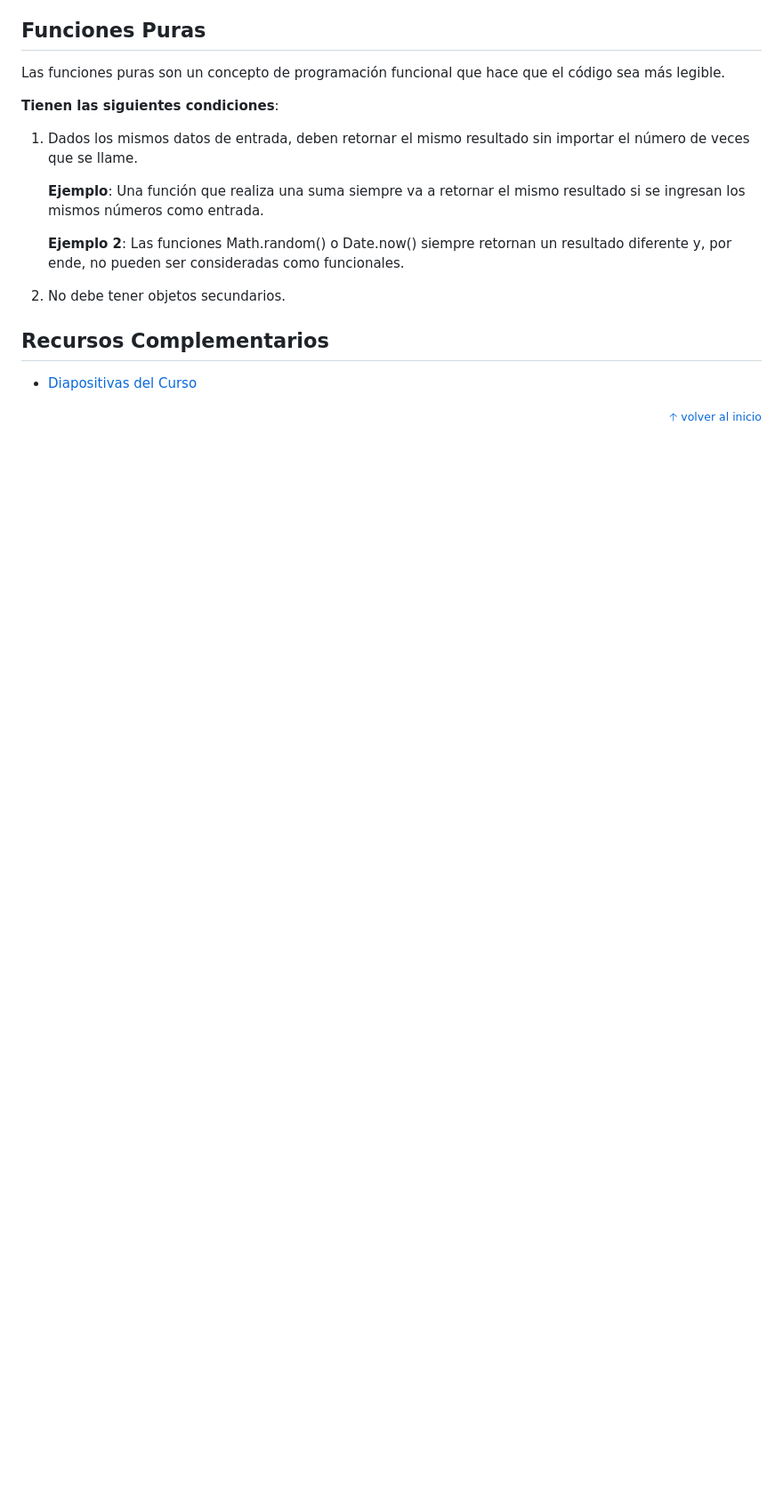
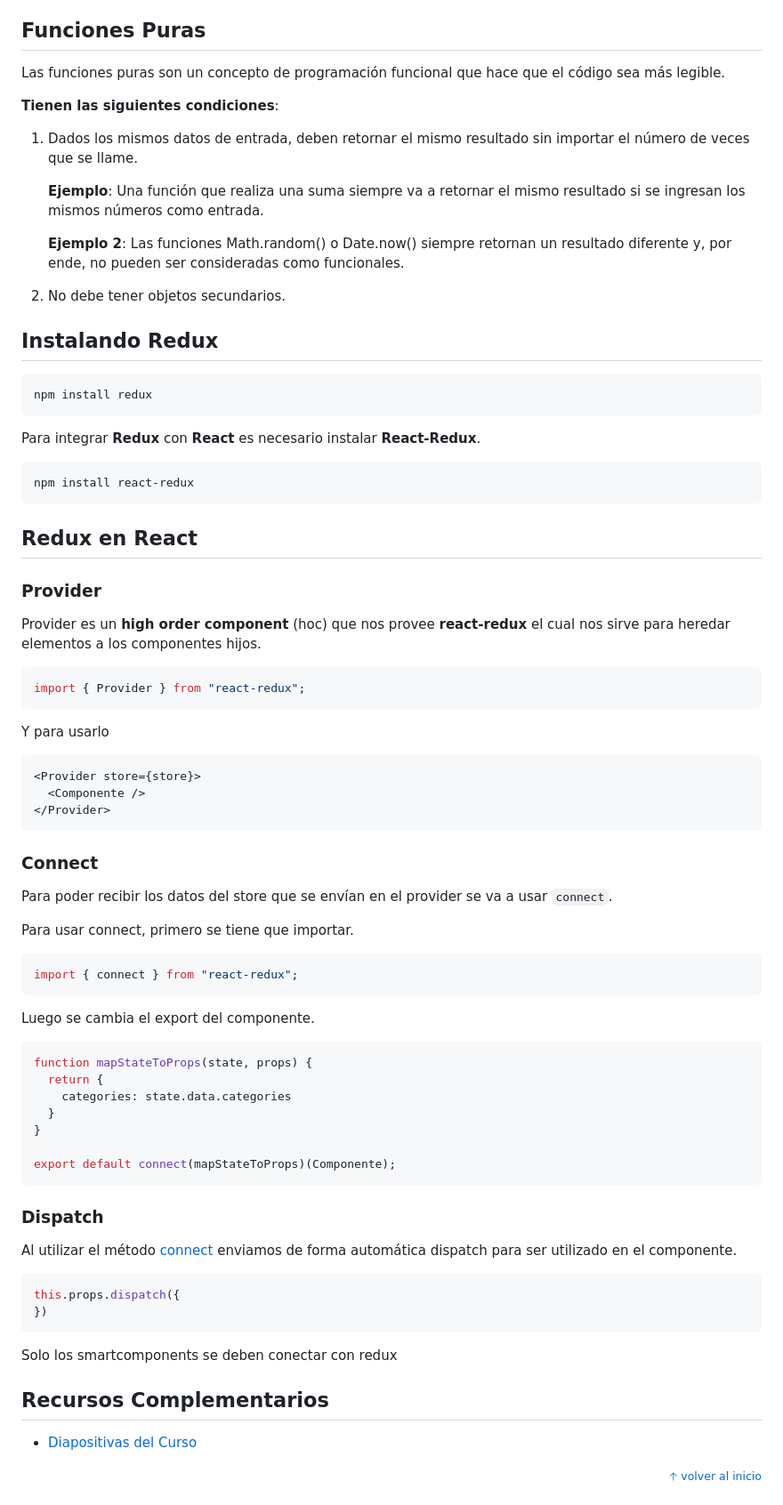
Before and after one commit to MineiToshio/CursosPlatzi, a Markdown page: Curso de Redux/README.md, the part around the change printed below. Shown: that part at 89% size. GitHub-like rendering; blank space fills up the shorter version.

````diff
--- a/Curso de Redux/README.md
+++ b/Curso de Redux/README.md
@@ -159,6 +158,69 @@ Las funciones puras son un concepto de programación funcional que hace que el c
 
 2. No debe tener objetos secundarios.
 
+## Instalando Redux
+
+```
+npm install redux
+```
+
+Para integrar **Redux** con **React** es necesario instalar **React-Redux**.
+
+```
+npm install react-redux
+```
+
+## Redux en React
+
+### Provider
+
+Provider es un **high order component** (hoc) que nos provee **react-redux** el cual nos sirve para heredar elementos a los componentes hijos.
+
+```js
+import { Provider } from "react-redux";
+```
+
+Y para usarlo
+
+```js
+<Provider store={store}>
+  <Componente />
+</Provider>
+```
+
+### Connect
+
+Para poder recibir los datos del store que se envían en el provider se va a usar `connect`.
+
+Para usar connect, primero se tiene que importar.
+
+```js
+import { connect } from "react-redux";
+```
+
+Luego se cambia el export del componente.
+
+```js
+function mapStateToProps(state, props) {
+  return {
+    categories: state.data.categories
+  }
+}
+
+export default connect(mapStateToProps)(Componente);
+```
+
+### Dispatch
+
+Al utilizar el método [connect](#connect) enviamos de forma automática dispatch para ser utilizado en el componente.
+
+```js
+this.props.dispatch({
+})
+```
+
+Solo los smartcomponents se deben conectar con redux
+
 ## Recursos Complementarios
 * [Diapositivas del Curso](docs/redux.pdf)
 
````
Also changed, not shown: other parts of Curso de Redux/README.md (+83 -9 lines), Curso de Redux/img/normalizado-vs-no-normalizado.png (added).
